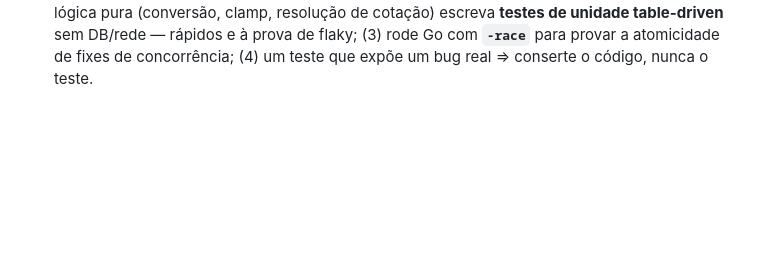
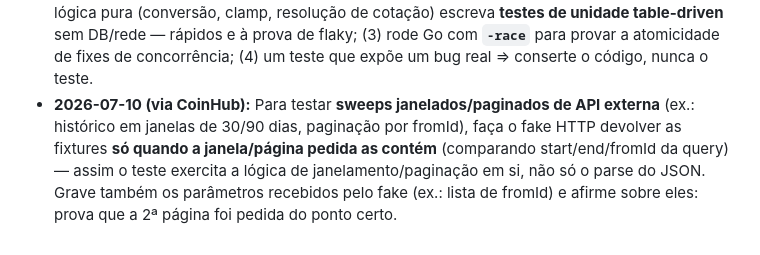
Before and after one commit to Bobagi/claude-skills, a Markdown page: test-forge/rubric.md, the part around the change. GitHub-like rendering; blank space fills up the shorter version.

Commit message:
test-forge: fakes janelados que só respondem na janela certa + assert dos params recebidos (via CoinHub)

```diff
--- a/test-forge/rubric.md
+++ b/test-forge/rubric.md
@@ -62,3 +62,8 @@ Pule: getters/setters triviais, o que o compilador/framework já garante, UI pur
   resolução de cotação) escreva **testes de unidade table-driven** sem DB/rede — rápidos e à prova de
   flaky; (3) rode Go com **`-race`** para provar a atomicidade de fixes de concorrência; (4) um teste
   que expõe um bug real ⇒ conserte o código, nunca o teste.
+- **2026-07-10 (via CoinHub):** Para testar **sweeps janelados/paginados de API externa** (ex.: histórico
+  em janelas de 30/90 dias, paginação por fromId), faça o fake HTTP devolver as fixtures **só quando a
+  janela/página pedida as contém** (comparando start/end/fromId da query) — assim o teste exercita a
+  lógica de janelamento/paginação em si, não só o parse do JSON. Grave também os parâmetros recebidos
+  pelo fake (ex.: lista de fromId) e afirme sobre eles: prova que a 2ª página foi pedida do ponto certo.
```
